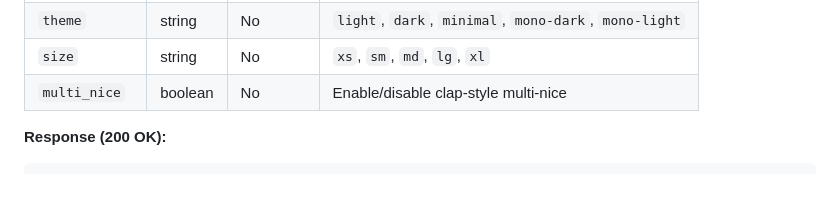
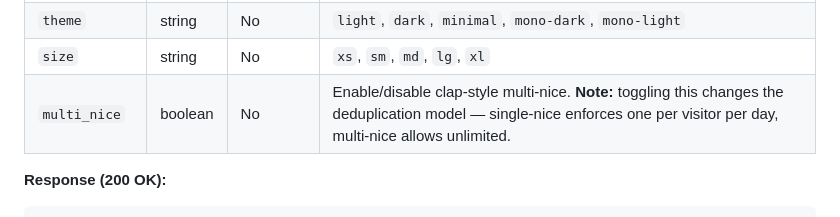
Before and after one commit to GoodEggStudios/nice, a Markdown page: docs/API.md, the part around the change. Rendered like a GitHub page; blank space fills up the shorter version.

Commit message:
docs: clarify multi_nice toggle changes dedup model

````diff
--- a/docs/API.md
+++ b/docs/API.md
@@ -121,7 +121,7 @@ Update button settings. Requires the private ID.
 | `restriction` | string | No | `url`, `domain`, `global` |
 | `theme` | string | No | `light`, `dark`, `minimal`, `mono-dark`, `mono-light` |
 | `size` | string | No | `xs`, `sm`, `md`, `lg`, `xl` |
-| `multi_nice` | boolean | No | Enable/disable clap-style multi-nice |
+| `multi_nice` | boolean | No | Enable/disable clap-style multi-nice. **Note:** toggling this changes the deduplication model — single-nice enforces one per visitor per day, multi-nice allows unlimited. |
 
 **Response (200 OK):**
 ```json
````
